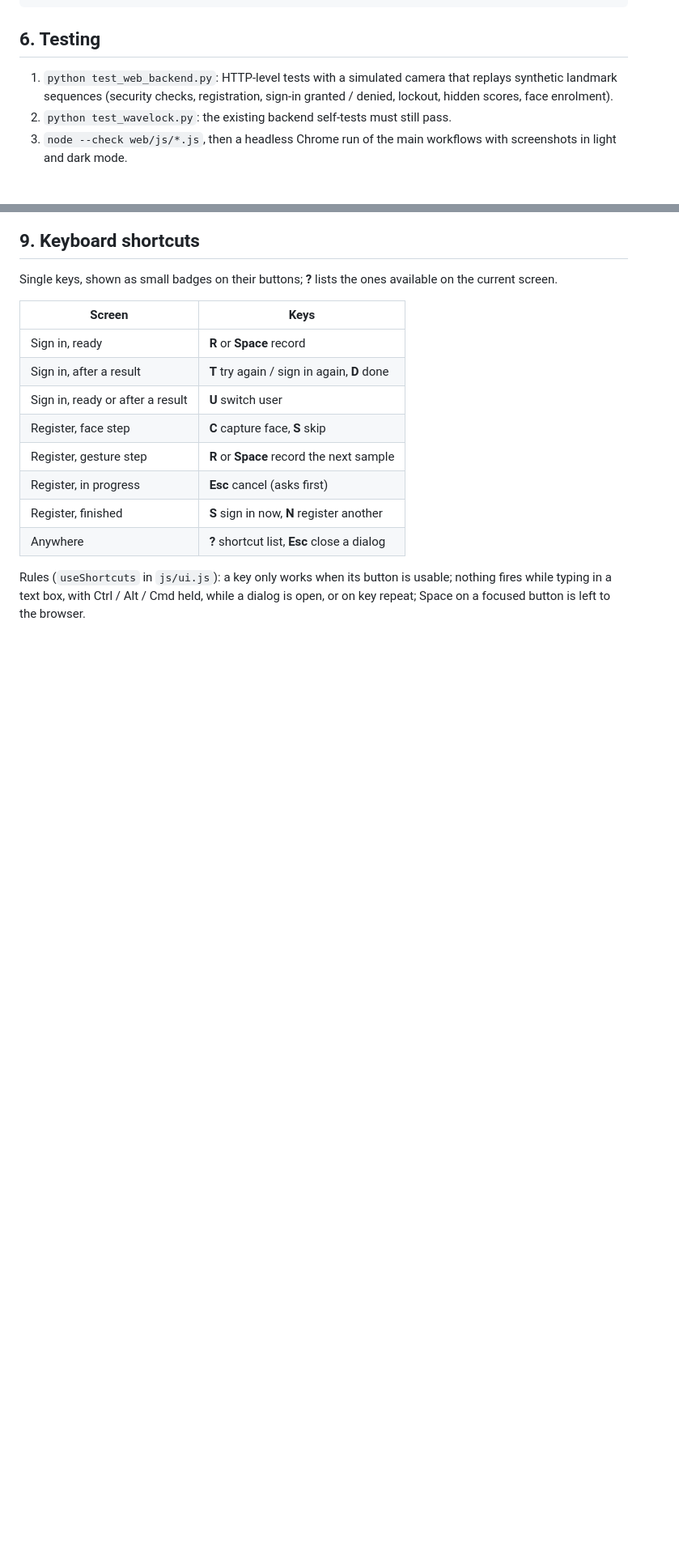
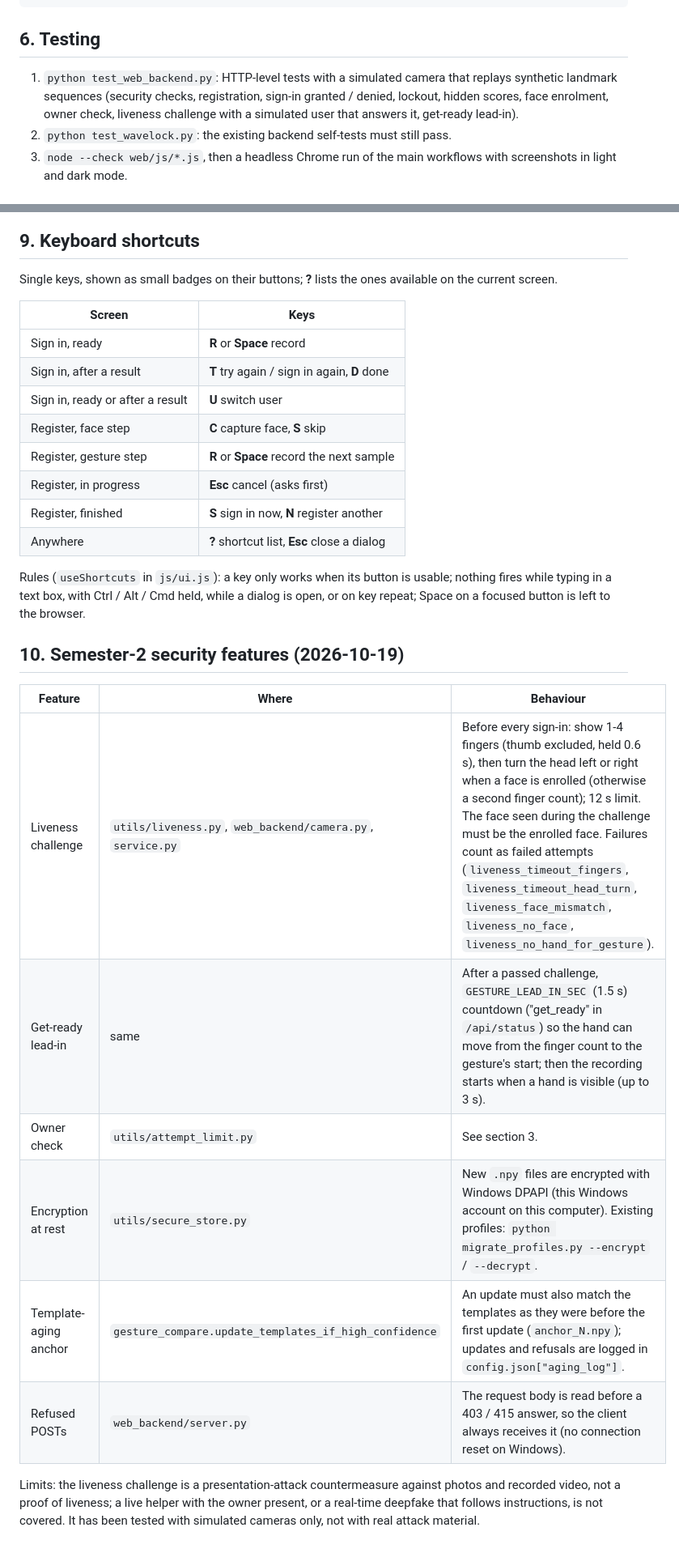
Before and after one commit to saimani1232/WaveLock, a Markdown page: gesture_auth_project/web/README.md, 2 parts joined by grey strips. Shown at 81% size. Drawn GitHub-style; blank space fills up the shorter version.

```diff
--- a/gesture_auth_project/web/README.md
+++ b/gesture_auth_project/web/README.md
@@ -67,7 +68,7 @@ test_web_backend.py        API tests with a simulated camera (no webcam needed)
 
 ## 6. Testing
 
-1. `python test_web_backend.py`: HTTP-level tests with a simulated camera that replays synthetic landmark sequences (security checks, registration, sign-in granted / denied, lockout, hidden scores, face enrolment).
+1. `python test_web_backend.py`: HTTP-level tests with a simulated camera that replays synthetic landmark sequences (security checks, registration, sign-in granted / denied, lockout, hidden scores, face enrolment, owner check, liveness challenge with a simulated user that answers it, get-ready lead-in).
 2. `python test_wavelock.py`: the existing backend self-tests must still pass.
 3. `node --check web/js/*.js`, then a headless Chrome run of the main workflows with screenshots in light and dark mode.
 
@@ -108,3 +109,16 @@ Single keys, shown as small badges on their buttons; **?** lists the ones availa
 | Anywhere | **?** shortcut list, **Esc** close a dialog |
 
 Rules (`useShortcuts` in `js/ui.js`): a key only works when its button is usable; nothing fires while typing in a text box, with Ctrl / Alt / Cmd held, while a dialog is open, or on key repeat; Space on a focused button is left to the browser.
+
+## 10. Semester-2 security features (2026-10-19)
+
+| Feature | Where | Behaviour |
+|---|---|---|
+| Liveness challenge | `utils/liveness.py`, `web_backend/camera.py`, `service.py` | Before every sign-in: show 1-4 fingers (thumb excluded, held 0.6 s), then turn the head left or right when a face is enrolled (otherwise a second finger count); 12 s limit. The face seen during the challenge must be the enrolled face. Failures count as failed attempts (`liveness_timeout_fingers`, `liveness_timeout_head_turn`, `liveness_face_mismatch`, `liveness_no_face`, `liveness_no_hand_for_gesture`). |
+| Get-ready lead-in | same | After a passed challenge, `GESTURE_LEAD_IN_SEC` (1.5 s) countdown ("get_ready" in `/api/status`) so the hand can move from the finger count to the gesture's start; then the recording starts when a hand is visible (up to 3 s). |
+| Owner check | `utils/attempt_limit.py` | See section 3. |
+| Encryption at rest | `utils/secure_store.py` | New `.npy` files are encrypted with Windows DPAPI (this Windows account on this computer). Existing profiles: `python migrate_profiles.py --encrypt` / `--decrypt`. |
+| Template-aging anchor | `gesture_compare.update_templates_if_high_confidence` | An update must also match the templates as they were before the first update (`anchor_N.npy`); updates and refusals are logged in `config.json["aging_log"]`. |
+| Refused POSTs | `web_backend/server.py` | The request body is read before a 403 / 415 answer, so the client always receives it (no connection reset on Windows). |
+
+Limits: the liveness challenge is a presentation-attack countermeasure against photos and recorded video, not a proof of liveness; a live helper with the owner present, or a real-time deepfake that follows instructions, is not covered. It has been tested with simulated cameras only, not with real attack material.
```
Also changed, not shown: other parts of gesture_auth_project/web/README.md (+5 -4 lines), README.md (+10 -2 lines).
